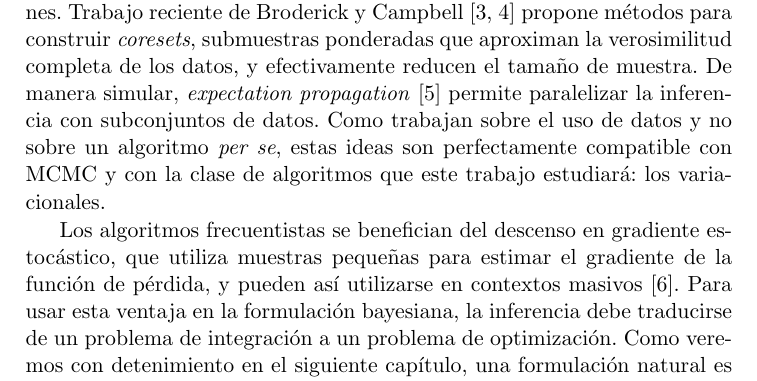
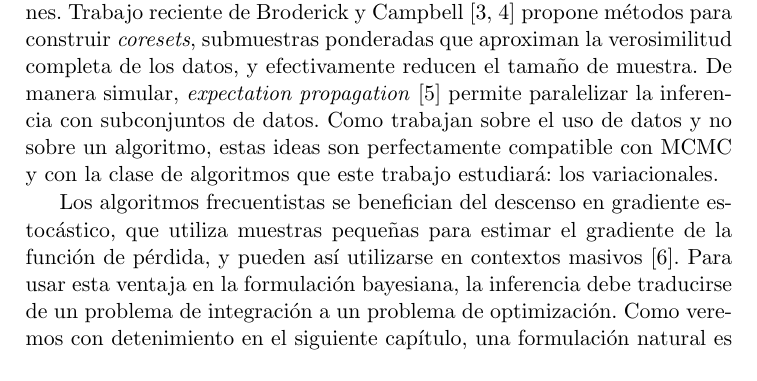
Before and after one commit to jarotter/tesis, a LaTeX book (tex/main.tex, which reads tex/chapters/1-motivacion.tex): part of page 4 of 9, cut so that both start at the same text. Compiled offline with pdfLaTeX.

```diff
--- a/tex/chapters/1-motivacion.tex
+++ b/tex/chapters/1-motivacion.tex
@@ -19,7 +19,7 @@
 
 Sin embargo, el denominador en \eqref{eqn:bayes-thm} es un cuello de botella computacional, pues es una integral complicada en dimensiones usualmente altas. En la práctica se utilizan algoritmos para obtener muestras de $p(\theta |x)$ sin conocer su forma explícita. Los \textit{métodos de Monte Carlo con cadenas de Markov} (MCMC por sus siglas en inglés y a partir de ahora) construyen una cadena de Markov ergódica cuya distribución estacionaria es $p(\theta | x)$, de manera que desde cualquier punto inicial pueda obtenerse una cadena que a la larga dé muestras de la posterior \cite{robert-book}. Estos algoritmos facilitaron el uso de procedimientos bayesianos, pero en modelos complicados, asegurar la convergencia es difícil y no escalan al tamaño masivo de los conjuntos de datos modernos.
 
-Para mejorar la convergencia de MCMC, existen algoritmos que exploran $\Theta$ de manera más eficiente usando ideas de mecánica estadística \cite{betancourt-hmc}, pero siguen sin ser suficientemente rápidos para usarse en grandes volúmenes. Trabajo reciente de Broderick y Campbell \cite{coresets, coresets-greedy} propone métodos para construir \textit{coresets}, submuestras ponderadas que aproximan la verosimilitud completa de los datos, y efectivamente reducen el tamaño de muestra. De manera simular, \textit{expectation propagation} \cite{ep} permite paralelizar la inferencia con subconjuntos de datos. Como trabajan sobre el uso de datos y no sobre un algoritmo \textit{per se}, estas ideas son perfectamente compatible con MCMC y con la clase de algoritmos que este trabajo estudiará: los variacionales.
+Para mejorar la convergencia de MCMC, existen algoritmos que exploran $\Theta$ de manera más eficiente usando ideas de mecánica estadística \cite{betancourt-hmc}, pero siguen sin ser suficientemente rápidos para usarse en grandes volúmenes. Trabajo reciente de Broderick y Campbell \cite{coresets, coresets-greedy} propone métodos para construir \textit{coresets}, submuestras ponderadas que aproximan la verosimilitud completa de los datos, y efectivamente reducen el tamaño de muestra. De manera simular, \textit{expectation propagation} \cite{ep} permite paralelizar la inferencia con subconjuntos de datos. Como trabajan sobre el uso de datos y no sobre un algoritmo, estas ideas son perfectamente compatible con MCMC y con la clase de algoritmos que este trabajo estudiará: los variacionales.
 
 Los algoritmos frecuentistas se benefician del descenso en gradiente estocástico, que utiliza muestras pequeñas para estimar el gradiente de la función de pérdida, y pueden así utilizarse en contextos masivos \cite{goodfellow}. Para usar esta ventaja en la formulación bayesiana, la inferencia debe traducirse de un problema de integración a un problema de optimización. Como veremos con detenimiento en el siguiente capítulo, una formulación natural es aproximar la posterior $p$ con la distribución $q^*$ que minimice la divergencia de Kullback-Leibler de $q$ a $p$ en un conjunto $\mathcal{Q}$.
 
```
